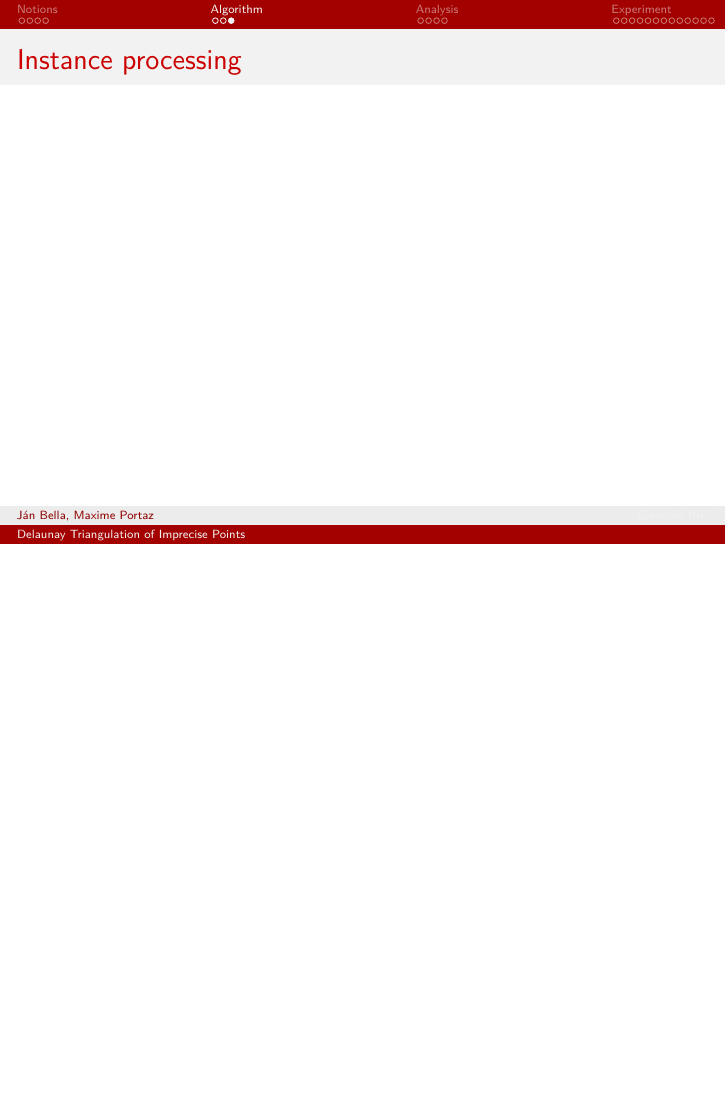
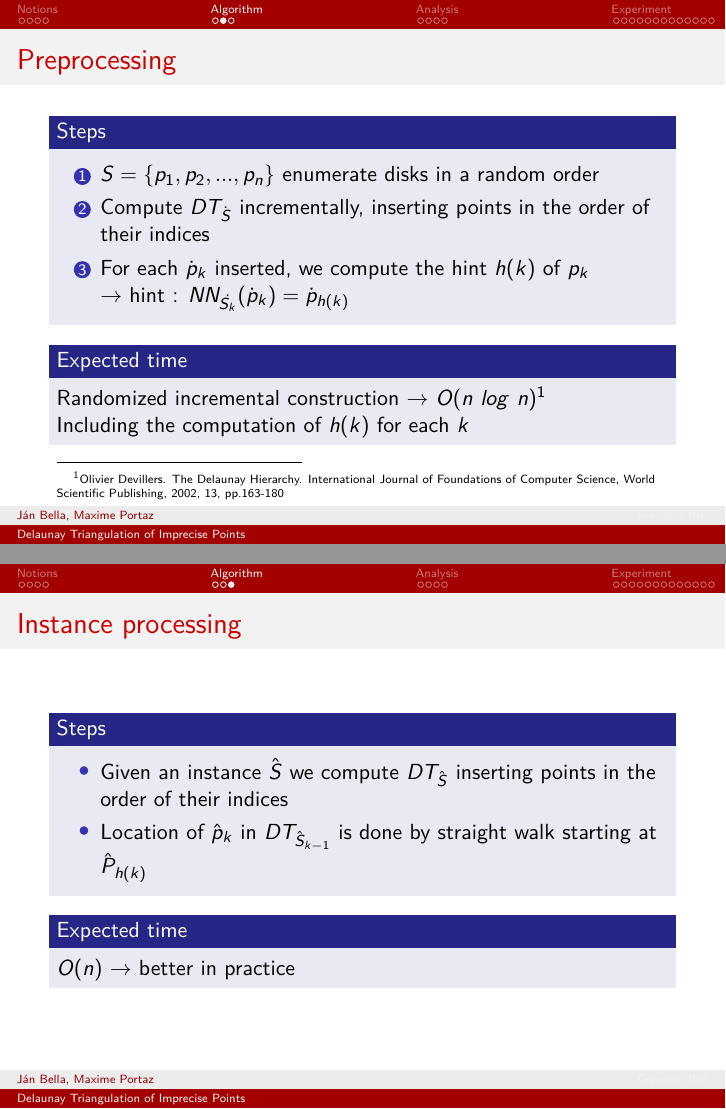
Before and after one commit to janbella/CompGeometryPresentation2015, LaTeX slides (compGeomPresentation.tex): page 12 of 30 before the commit and pages 11 and 12 of 30 after it, the two joined at a grey line, the shorter picture padded with empty space. Compiled offline with pdfLaTeX.

Commit message:
add slide algorithm

```diff
--- a/compGeomPresentation.tex
+++ b/compGeomPresentation.tex
@@ -189,9 +189,37 @@ Supposing we have precise locations within the regions (point instances)
 \frame{\tableofcontents[currentsubsection]}
 \begin{frame}{Preprocessing}
 
+  \begin{block}{Steps}
+    \begin{enumerate}
+     \item $S = \{p_1,p_2,...,p_n\}$ enumerate disks in a random order
+     \item Compute $DT_{\dot{S}}$ incrementally, inserting points in the order of their indices
+     \item For each $\dot{p}_k$ inserted, we compute the hint $h(k)$ of $p_k$ \\
+     $\rightarrow$ hint : $NN_{\dot{S_k}}(\dot{p}_k) = \dot{p}_{h(k)}$
+    \end{enumerate}
+  \end{block}
+
+  \begin{block}{Expected time}
+    Randomized incremental construction $\rightarrow$ $O(n~log~n)$\footnote{Olivier Devillers. The Delaunay Hierarchy. International Journal of Foundations of Computer Science, World Scientific Publishing, 2002, 13, pp.163-180} \\
+    Including the computation of $h(k)$ for each $k$
+  \end{block}
+
+
 \end{frame}
 
+
+
+
 \begin{frame}{Instance processing}
+  \begin{block}{Steps}
+    \begin{itemize}
+     \item Given an instance $\hat{S}$ we compute $DT_{\hat{S}}$ inserting points in the order of their indices
+     \item Location of $\hat{p}_k$ in $DT_{\hat{S}_{k-1}}$ is done by straight walk starting at $\hat{P}_{h(k)}$
+    \end{itemize}
+  \end{block}
+
+  \begin{block}{Expected time}
+    $O(n)$ $\rightarrow$ better in practice
+  \end{block}
 
 \end{frame}
 
```
